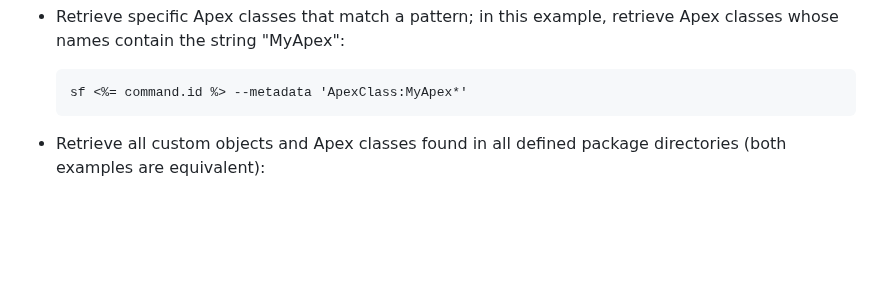
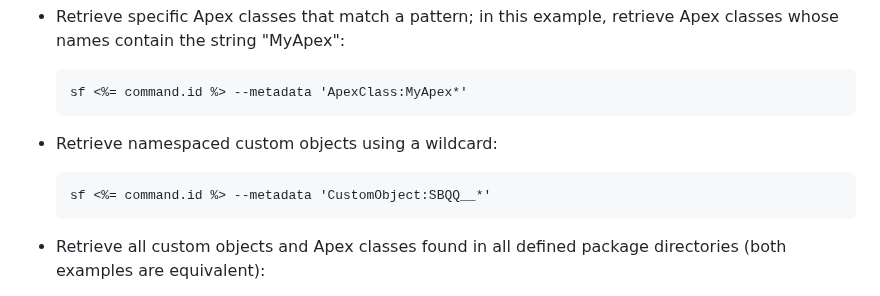
Before and after one commit to salesforcecli/plugin-deploy-retrieve, a Markdown page: messages/retrieve.start.md, the part around the change. Drawn GitHub-style; blank space fills up the shorter version.

Commit message:
fix: namespaced deploy-retrieve examples

```diff
--- a/messages/retrieve.start.md
+++ b/messages/retrieve.start.md
@@ -38,6 +38,10 @@ To retrieve multiple metadata components, either use multiple --metadata <name>
 - Retrieve specific Apex classes that match a pattern; in this example, retrieve Apex classes whose names contain the string "MyApex":
 
       sf <%= command.id %> --metadata 'ApexClass:MyApex*'
+
+- Retrieve namespaced custom objects using a wildcard:
+
+      sf <%= command.id %> --metadata 'CustomObject:SBQQ__*'
 
 - Retrieve all custom objects and Apex classes found in all defined package directories (both examples are equivalent):
 
```
Also changed, not shown: 1 other file.
